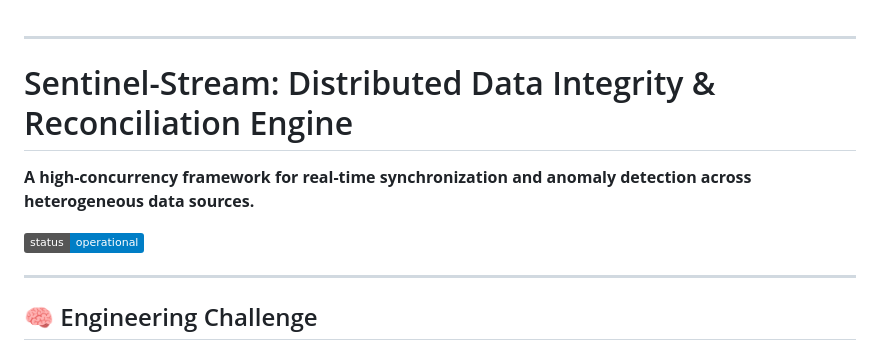
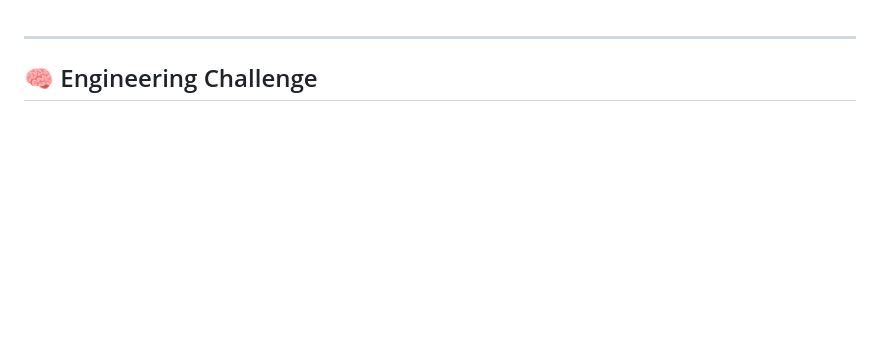
Before and after one commit to chaitanyadav69/SignalRecon-AI, a Markdown page: README.md, the part around the change. Rendered like a GitHub page; badges without logos; blank space fills up the shorter version.

```diff
--- a/README.md
+++ b/README.md
@@ -1,12 +1,5 @@
 ---
 
-# Sentinel-Stream: Distributed Data Integrity & Reconciliation Engine
-
-**A high-concurrency framework for real-time synchronization and anomaly detection across heterogeneous data sources.**
-
-[![System Status: Operational](https://img.shields.io/badge/status-operational-blue.svg)](https://github.com/chaitanyadav69/SignalRecon-AI)
-
----
 
 ## 🧠 Engineering Challenge
 
```
